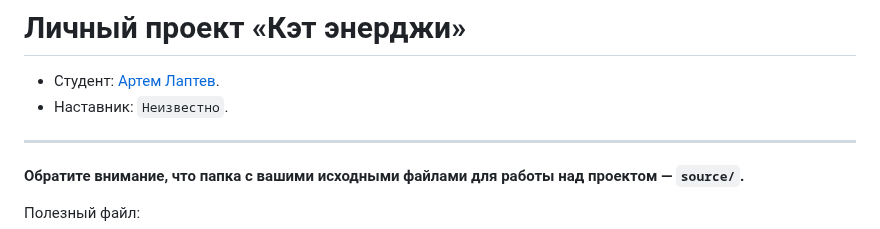
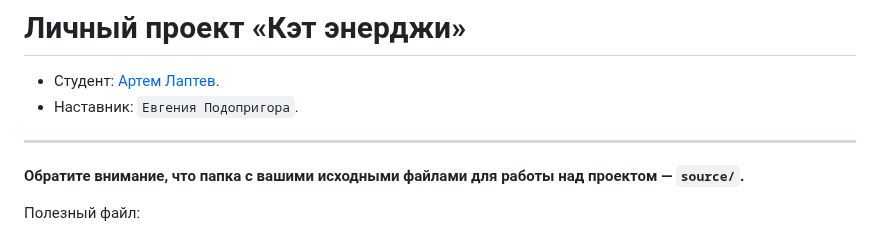
Before and after one commit to htmlacademy-adaptive/1028297-cat-energy-30, a Markdown page: README.md, the part around the change. Drawn GitHub-style.

Commit message:
Добавляет имя наставника в Readme

```diff
--- a/README.md
+++ b/README.md
@@ -1,7 +1,7 @@
 # Личный проект «Кэт энерджи»
 
 * Студент: [Артем Лаптев](https://up.htmlacademy.ru/adaptive/30/user/1028297).
-* Наставник: `Неизвестно`.
+* Наставник: `Евгения Подопригора`.
 
 ---
 
```
